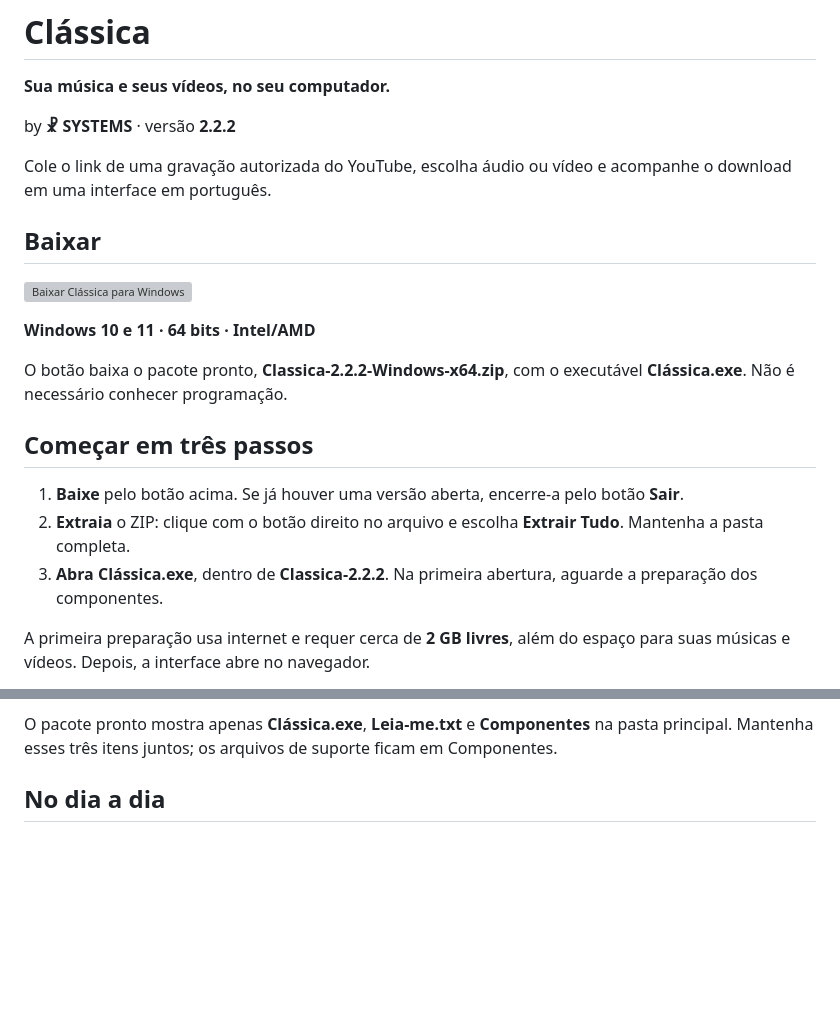
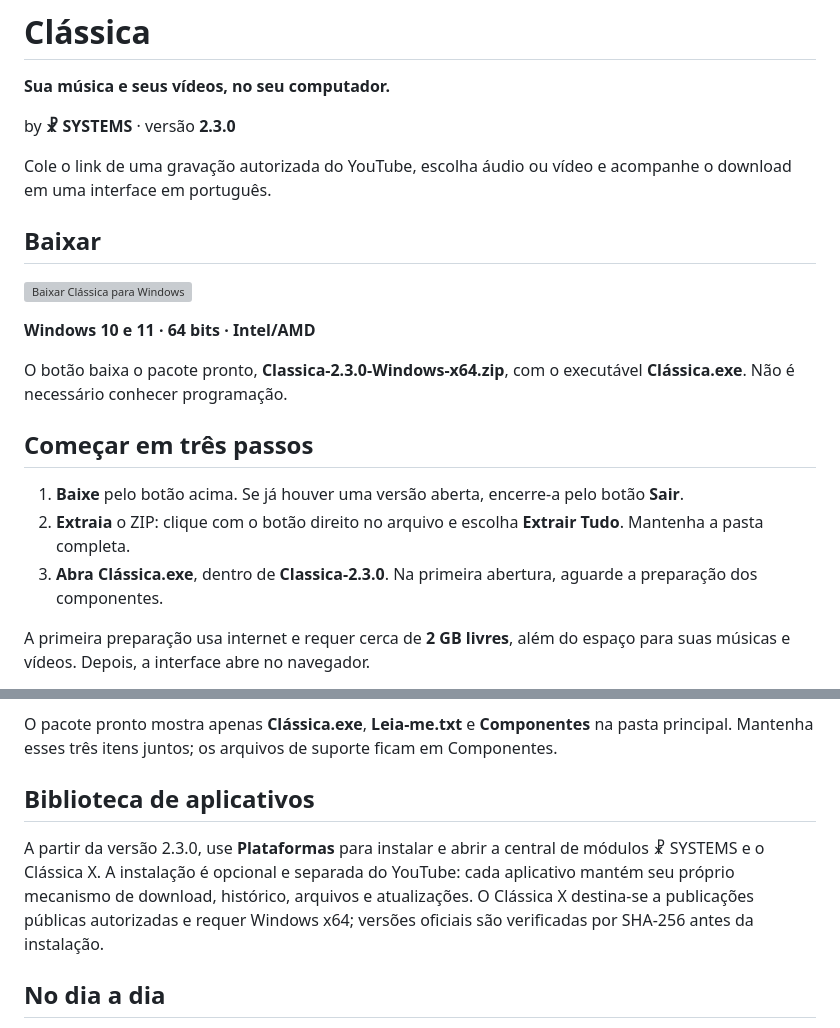
Before and after one commit to tiolusystems/classica, a Markdown page: README.md, 2 parts joined by grey strips. GitHub-like rendering; folded sections open; blank space fills up the shorter version; grey boxes are pictures that could not be loaded.

Commit message:
Prepare 2.3.0 modular release metadata and distribution contract (README.md)

```diff
--- a/README.md
+++ b/README.md
@@ -4,7 +4,7 @@
 
 **Sua música e seus vídeos, no seu computador.**
 
-by **☧ SYSTEMS** · versão **2.2.2**
+by **☧ SYSTEMS** · versão **2.3.0**
 
 Cole o link de uma gravação autorizada do YouTube, escolha áudio ou vídeo
 e acompanhe o download em uma interface em português.
@@ -15,14 +15,14 @@ e acompanhe o download em uma interface em português.
 
 **Windows 10 e 11 · 64 bits · Intel/AMD**
 
-O botão baixa o pacote pronto, **Classica-2.2.2-Windows-x64.zip**, com o
+O botão baixa o pacote pronto, **Classica-2.3.0-Windows-x64.zip**, com o
 executável **Clássica.exe**. Não é necessário conhecer programação.
 
 ## Começar em três passos
 
 1. **Baixe** pelo botão acima. Se já houver uma versão aberta, encerre-a pelo botão **Sair**.
 2. **Extraia** o ZIP: clique com o botão direito no arquivo e escolha **Extrair Tudo**. Mantenha a pasta completa.
-3. **Abra Clássica.exe**, dentro de **Classica-2.2.2**. Na primeira abertura, aguarde a preparação dos componentes.
+3. **Abra Clássica.exe**, dentro de **Classica-2.3.0**. Na primeira abertura, aguarde a preparação dos componentes.
 
 A primeira preparação usa internet e requer cerca de **2 GB livres**, além
 do espaço para suas músicas e vídeos. Depois, a interface abre no navegador.
@@ -43,6 +43,10 @@ na pasta principal. Mantenha esses três itens juntos; os arquivos de suporte
 ficam em Componentes.
 
 </details>
+
+## Biblioteca de aplicativos
+
+A partir da versão 2.3.0, use **Plataformas** para instalar e abrir a central de módulos ☧ SYSTEMS e o Clássica X. A instalação é opcional e separada do YouTube: cada aplicativo mantém seu próprio mecanismo de download, histórico, arquivos e atualizações. O Clássica X destina-se a publicações públicas autorizadas e requer Windows x64; versões oficiais são verificadas por SHA-256 antes da instalação.
 
 ## No dia a dia
 
```
Also changed, not shown: other parts of README.md (+1 -1 lines).
